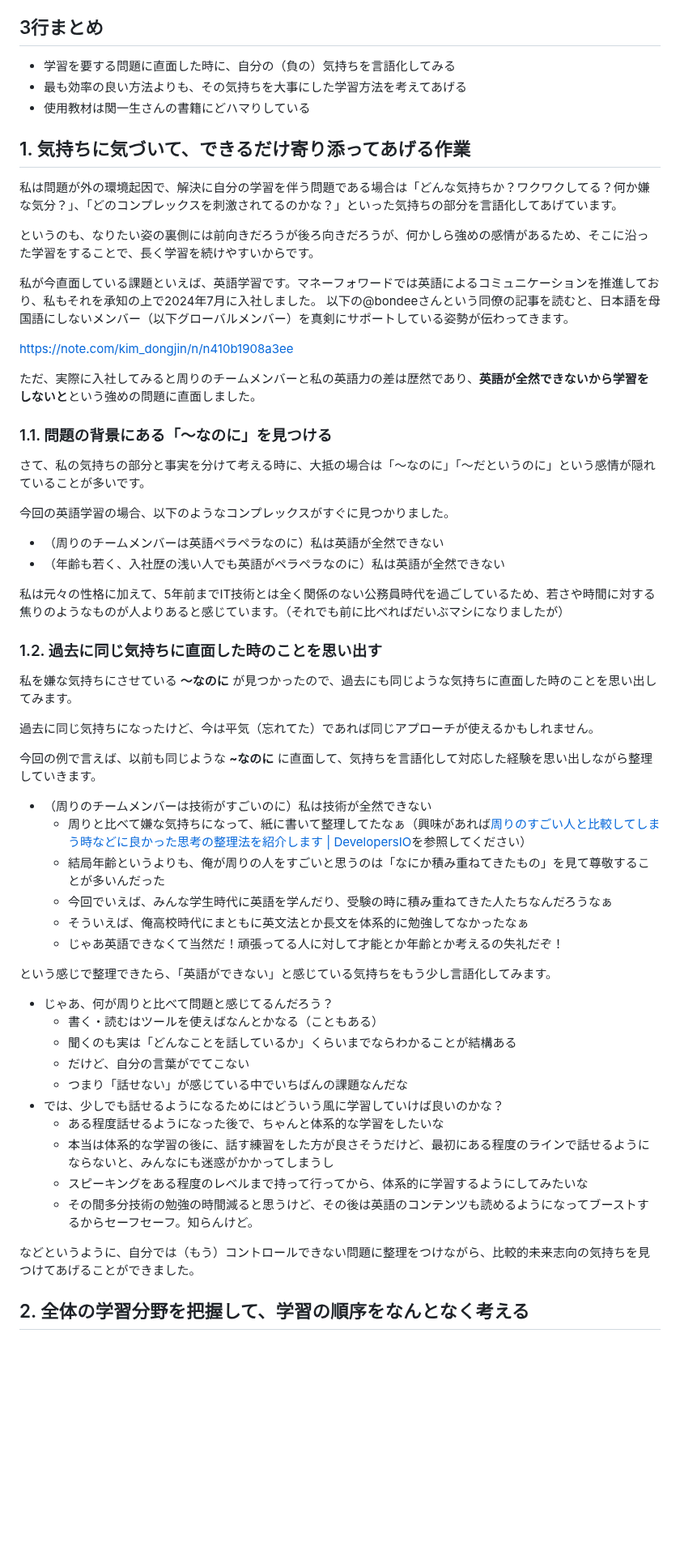
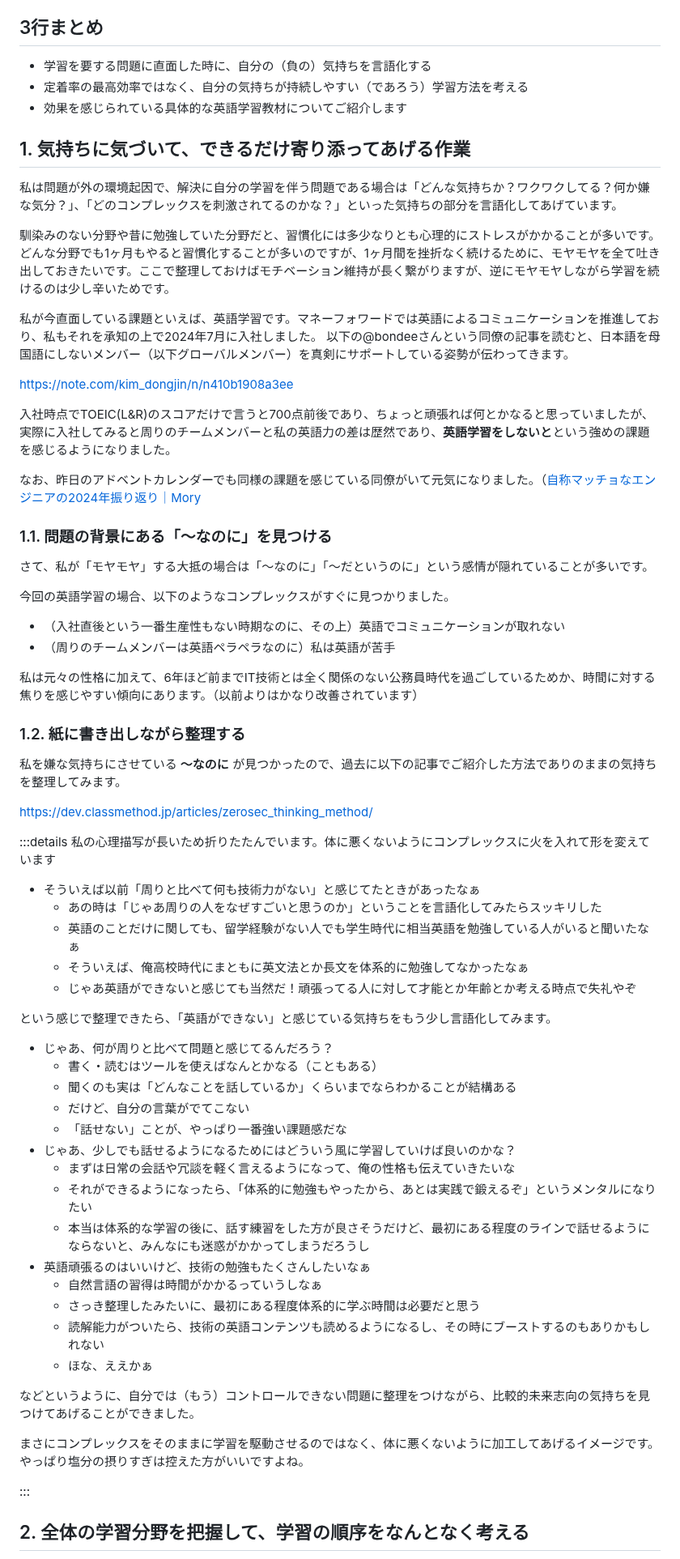
Before and after one commit to bun913/zenn_articlies, a Markdown page: articles/806475facd2490.md, the part around one of its changes. Shown at 81% size. Rendered like a GitHub page; blank space fills up the shorter version.

Commit message:
fix: eigo

```diff
--- a/articles/806475facd2490.md
+++ b/articles/806475facd2490.md
@@ -24,48 +24,49 @@ published_at: 2024-12-15 09:00
 
 ## 3行まとめ
 
-- 学習を要する問題に直面した時に、自分の（負の）気持ちを言語化してみる
-- 最も効率の良い方法よりも、その気持ちを大事にした学習方法を考えてあげる
-- 使用教材は関一生さんの書籍にどハマりしている
+- 学習を要する問題に直面した時に、自分の（負の）気持ちを言語化する
+- 定着率の最高効率ではなく、自分の気持ちが持続しやすい（であろう）学習方法を考える
+- 効果を感じられている具体的な英語学習教材についてご紹介します
 
 ## 1. 気持ちに気づいて、できるだけ寄り添ってあげる作業
 
 私は問題が外の環境起因で、解決に自分の学習を伴う問題である場合は「どんな気持ちか？ワクワクしてる？何か嫌な気分？」、「どのコンプレックスを刺激されてるのかな？」といった気持ちの部分を言語化してあげています。
 
-というのも、なりたい姿の裏側には前向きだろうが後ろ向きだろうが、何かしら強めの感情があるため、そこに沿った学習をすることで、長く学習を続けやすいからです。
+馴染みのない分野や昔に勉強していた分野だと、習慣化には多少なりとも心理的にストレスがかかることが多いです。どんな分野でも1ヶ月もやると習慣化することが多いのですが、1ヶ月間を挫折なく続けるために、モヤモヤを全て吐き出しておきたいです。ここで整理しておけばモチベーション維持が長く繋がりますが、逆にモヤモヤしながら学習を続けるのは少し辛いためです。
 
 私が今直面している課題といえば、英語学習です。マネーフォワードでは英語によるコミュニケーションを推進しており、私もそれを承知の上で2024年7月に入社しました。
 以下の@bondeeさんという同僚の記事を読むと、日本語を母国語にしないメンバー（以下グローバルメンバー）を真剣にサポートしている姿勢が伝わってきます。
 
 https://note.com/kim_dongjin/n/n410b1908a3ee
 
-ただ、実際に入社してみると周りのチームメンバーと私の英語力の差は歴然であり、**英語が全然できないから学習をしないと**という強めの問題に直面しました。
+入社時点でTOEIC(L&R)のスコアだけで言うと700点前後であり、ちょっと頑張れば何とかなると思っていましたが、実際に入社してみると周りのチームメンバーと私の英語力の差は歴然であり、**英語学習をしないと**という強めの課題を感じるようになりました。
+
+なお、昨日のアドベントカレンダーでも同様の課題を感じている同僚がいて元気になりました。（[自称マッチョなエンジニアの2024年振り返り｜Mory](https://note.com/muscle_mory/n/nffbd298dd73e)
 
 ### 1.1. 問題の背景にある「〜なのに」を見つける
 
-さて、私の気持ちの部分と事実を分けて考える時に、大抵の場合は「〜なのに」「〜だというのに」という感情が隠れていることが多いです。
+さて、私が「モヤモヤ」する大抵の場合は「〜なのに」「〜だというのに」という感情が隠れていることが多いです。
 
 今回の英語学習の場合、以下のようなコンプレックスがすぐに見つかりました。
 
-- （周りのチームメンバーは英語ペラペラなのに）私は英語が全然できない
-- （年齢も若く、入社歴の浅い人でも英語がペラペラなのに）私は英語が全然できない
+- （入社直後という一番生産性もない時期なのに、その上）英語でコミュニケーションが取れない
+- （周りのチームメンバーは英語ペラペラなのに）私は英語が苦手
 
-私は元々の性格に加えて、5年前までIT技術とは全く関係のない公務員時代を過ごしているため、若さや時間に対する焦りのようなものが人よりあると感じています。（それでも前に比べればだいぶマシになりましたが）
+私は元々の性格に加えて、6年ほど前までIT技術とは全く関係のない公務員時代を過ごしているためか、時間に対する焦りを感じやすい傾向にあります。（以前よりはかなり改善されています）
 
-### 1.2. 過去に同じ気持ちに直面した時のことを思い出す
+### 1.2. 紙に書き出しながら整理する
 
-私を嫌な気持ちにさせている **〜なのに** が見つかったので、過去にも同じような気持ちに直面した時のことを思い出してみます。
+私を嫌な気持ちにさせている **〜なのに** が見つかったので、過去に以下の記事でご紹介した方法でありのままの気持ちを整理してみます。
 
-過去に同じ気持ちになったけど、今は平気（忘れてた）であれば同じアプローチが使えるかもしれません。
+https://dev.classmethod.jp/articles/zerosec_thinking_method/
 
-今回の例で言えば、以前も同じような **~なのに** に直面して、気持ちを言語化して対応した経験を思い出しながら整理していきます。
+:::details 私の心理描写が長いため折りたたんでいます。体に悪くないようにコンプレックスに火を入れて形を変えています
 
-- （周りのチームメンバーは技術がすごいのに）私は技術が全然できない
-  - 周りと比べて嫌な気持ちになって、紙に書いて整理してたなぁ（興味があれば[周りのすごい人と比較してしまう時などに良かった思考の整理法を紹介します | DevelopersIO](https://dev.classmethod.jp/articles/zerosec_thinking_method/)を参照してください）
-  - 結局年齢というよりも、俺が周りの人をすごいと思うのは「なにか積み重ねてきたもの」を見て尊敬することが多いんだった
-  - 今回でいえば、みんな学生時代に英語を学んだり、受験の時に積み重ねてきた人たちなんだろうなぁ
+- そういえば以前「周りと比べて何も技術力がない」と感じてたときがあったなぁ
+  - あの時は「じゃあ周りの人をなぜすごいと思うのか」ということを言語化してみたらスッキリした
+  - 英語のことだけに関しても、留学経験がない人でも学生時代に相当英語を勉強している人がいると聞いたなぁ
   - そういえば、俺高校時代にまともに英文法とか長文を体系的に勉強してなかったなぁ
-  - じゃあ英語できなくて当然だ！頑張ってる人に対して才能とか年齢とか考えるの失礼だぞ！
+  - じゃあ英語ができないと感じても当然だ！頑張ってる人に対して才能とか年齢とか考える時点で失礼やぞ
 
 という感じで整理できたら、「英語ができない」と感じている気持ちをもう少し言語化してみます。
 
@@ -73,14 +74,22 @@ https://note.com/kim_dongjin/n/n410b1908a3ee
   - 書く・読むはツールを使えばなんとかなる（こともある）
   - 聞くのも実は「どんなことを話しているか」くらいまでならわかることが結構ある
   - だけど、自分の言葉がでてこない
-  - つまり「話せない」が感じている中でいちばんの課題なんだな
-- では、少しでも話せるようになるためにはどういう風に学習していけば良いのかな？
-  - ある程度話せるようになった後で、ちゃんと体系的な学習をしたいな
-  - 本当は体系的な学習の後に、話す練習をした方が良さそうだけど、最初にある程度のラインで話せるようにならないと、みんなにも迷惑がかかってしまうし
-  - スピーキングをある程度のレベルまで持って行ってから、体系的に学習するようにしてみたいな
-  - その間多分技術の勉強の時間減ると思うけど、その後は英語のコンテンツも読めるようになってブーストするからセーフセーフ。知らんけど。
+  - 「話せない」ことが、やっぱり一番強い課題感だな
+- じゃあ、少しでも話せるようになるためにはどういう風に学習していけば良いのかな？
+  - まずは日常の会話や冗談を軽く言えるようになって、俺の性格も伝えていきたいな
+  - それができるようになったら、「体系的に勉強もやったから、あとは実践で鍛えるぞ」というメンタルになりたい
+  - 本当は体系的な学習の後に、話す練習をした方が良さそうだけど、最初にある程度のラインで話せるようにならないと、みんなにも迷惑がかかってしまうだろうし
+- 英語頑張るのはいいけど、技術の勉強もたくさんしたいなぁ
+  - 自然言語の習得は時間がかかるっていうしなぁ
+  - さっき整理したみたいに、最初にある程度体系的に学ぶ時間は必要だと思う
+  - 読解能力がついたら、技術の英語コンテンツも読めるようになるし、その時にブーストするのもありかもしれない
+  - ほな、ええかぁ
 
 などというように、自分では（もう）コントロールできない問題に整理をつけながら、比較的未来志向の気持ちを見つけてあげることができました。
 
+まさにコンプレックスをそのままに学習を駆動させるのではなく、体に悪くないように加工してあげるイメージです。やっぱり塩分の摂りすぎは控えた方がいいですよね。
+
+:::
+
 ## 2. 全体の学習分野を把握して、学習の順序をなんとなく考える
 
```
Also changed, not shown: other parts of articles/806475facd2490.md (+11 -9 lines).
